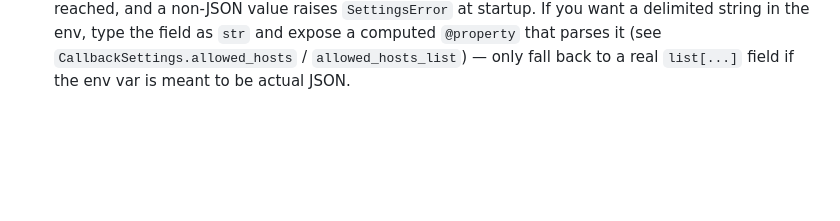
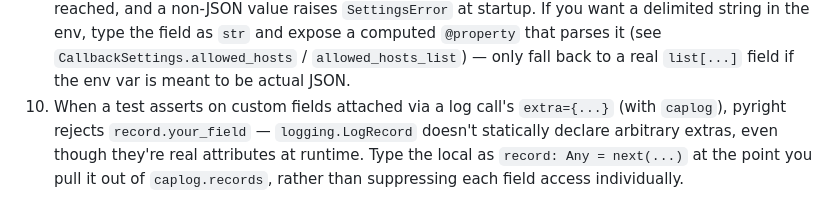
Before and after one commit to kasir-barati/smart-novel-beatrice, a Markdown page: .github/CONTRIBUTING.md, the part around the change. Rendered like a GitHub page; blank space fills up the shorter version.

```diff
--- a/.github/CONTRIBUTING.md
+++ b/.github/CONTRIBUTING.md
@@ -102,3 +102,4 @@ Three tiers. Each answers a different question. Put each new test in the tier th
 7. For a class that owns an `httpx.AsyncClient`, accept an optional `transport: httpx.AsyncBaseTransport | None = None` constructor param (forwarded to the client) so tests can inject `httpx.MockTransport` without patching internals. Type it `AsyncBaseTransport`, not `BaseTransport` — pyright rejects the sync variant against `AsyncClient`.
 8. An enum/type that a module needs *and* that `Settings` needs to reference (e.g. to pick which of that module's implementations to use) belongs in `src/utils/config.py`, colocated with the other settings enums (`LoggingMode`, `LogLevel`, `TtsProviderName`), not in the module itself. `Settings` is imported nearly everywhere, so defining that type in the module instead creates a straight import cycle the moment `Settings` needs it too.
 9. Don't give a `BaseSettings` field a `list[...]` type if you want a human-friendly (e.g. comma-separated) env var for it. pydantic-settings JSON-decodes any list/dict-typed field read from an env var *before* any `field_validator` runs — a custom "split on comma" validator is simply never reached, and a non-JSON value raises `SettingsError` at startup. If you want a delimited string in the env, type the field as `str` and expose a computed `@property` that parses it (see `CallbackSettings.allowed_hosts` / `allowed_hosts_list`) — only fall back to a real `list[...]` field if the env var is meant to be actual JSON.
+10. When a test asserts on custom fields attached via a log call's `extra={...}` (with `caplog`), pyright rejects `record.your_field` — `logging.LogRecord` doesn't statically declare arbitrary extras, even though they're real attributes at runtime. Type the local as `record: Any = next(...)` at the point you pull it out of `caplog.records`, rather than suppressing each field access individually.
```
Also changed, not shown: SELF_IMPROVE_LOG.md (+8 -0 lines).
